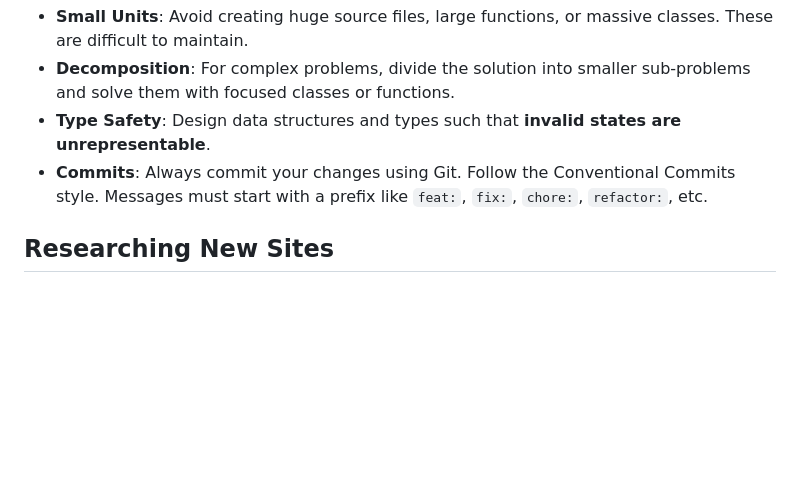
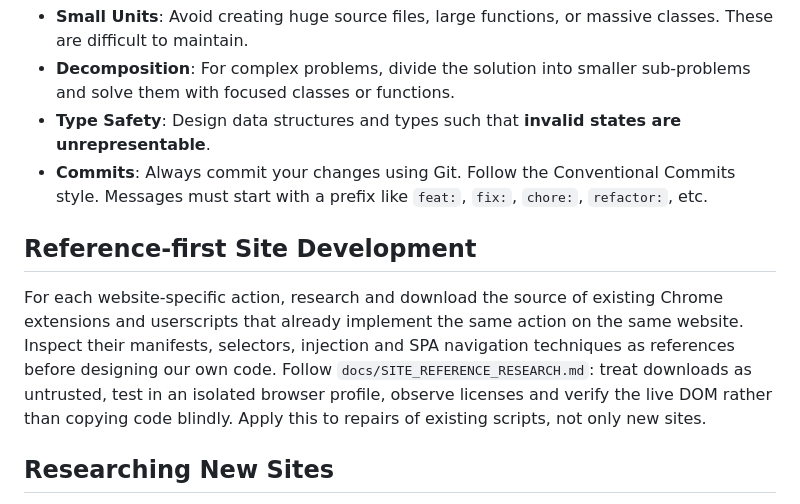
Before and after one commit to Linea-Software/boredom-engine, a Markdown page: AGENTS.md, the part around the change. Rendered like a GitHub page; blank space fills up the shorter version.

```diff
--- a/AGENTS.md
+++ b/AGENTS.md
@@ -31,6 +31,17 @@ This project contains a set of site-specific scripts aimed at transforming addic
 - **Decomposition**: For complex problems, divide the solution into smaller sub-problems and solve them with focused classes or functions.
 - **Type Safety**: Design data structures and types such that **invalid states are unrepresentable**.
 - **Commits**: Always commit your changes using Git. Follow the Conventional Commits style. Messages must start with a prefix like `feat:`, `fix:`, `chore:`, `refactor:`, etc.
+
+## Reference-first Site Development
+
+For each website-specific action, research and download the source of existing
+Chrome extensions and userscripts that already implement the same action on the
+same website. Inspect their manifests, selectors, injection and SPA navigation
+techniques as references before designing our own code. Follow
+`docs/SITE_REFERENCE_RESEARCH.md`: treat downloads as untrusted, test in an
+isolated browser profile, observe licenses and verify the live DOM rather than
+copying code blindly. Apply this to repairs of existing scripts, not only new
+sites.
 
 ## Researching New Sites
 
```
Also changed, not shown: README.md (+6 -0 lines), docs/SITE_REFERENCE_RESEARCH.md (added, +42 -0 lines).
